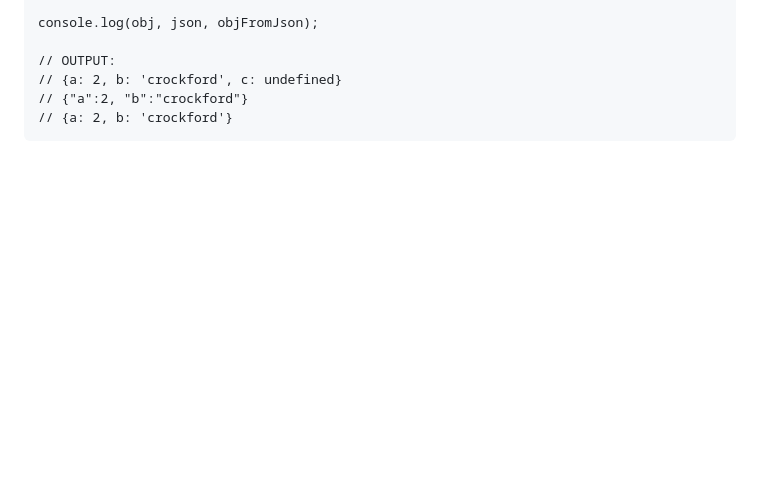
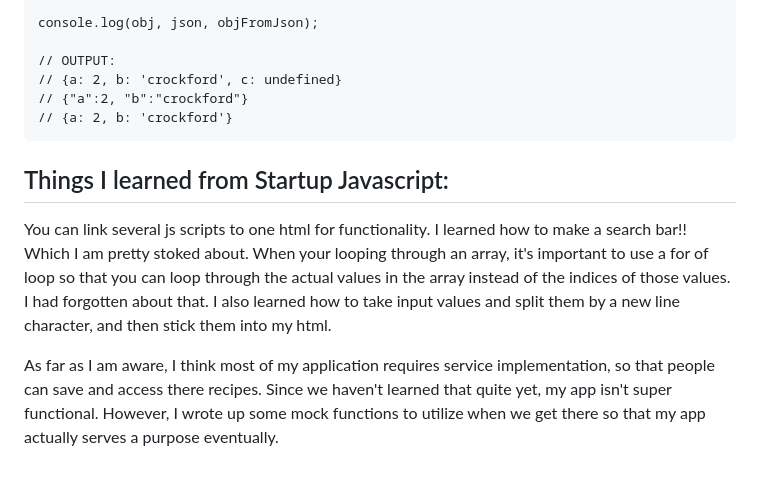
Before and after one commit to kybates/startup, a Markdown page: README.md, the part around the change. GitHub-like rendering; blank space fills up the shorter version.

Commit message:
Things I learned from Startup Javascript

````diff
--- a/README.md
+++ b/README.md
@@ -370,3 +370,9 @@ console.log(obj, json, objFromJson);
 // {"a":2, "b":"crockford"}
 // {a: 2, b: 'crockford'}
 ```
+
+## Things I learned from Startup Javascript:
+
+You can link several js scripts to one html for functionality. I learned how to make a search bar!! Which I am pretty stoked about. When your looping through an array, it's important to use a for of loop so that you can loop through the actual values in the array instead of the indices of those values. I had forgotten about that. I also learned how to take input values and split them by a new line character, and then stick them into my html.
+
+As far as I am aware, I think most of my application requires service implementation, so that people can save and access there recipes. Since we haven't learned that quite yet, my app isn't super functional. However, I wrote up some mock functions to utilize when we get there so that my app actually serves a purpose eventually.
````
